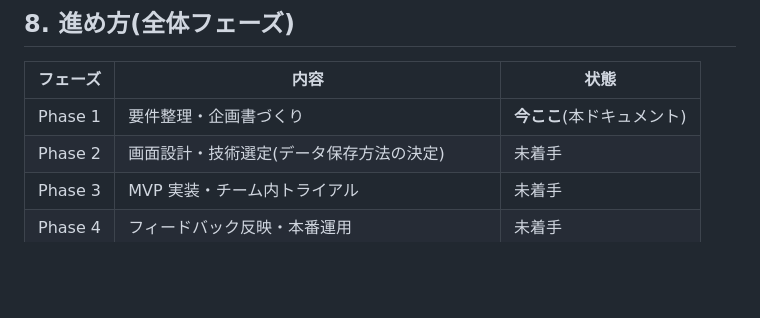
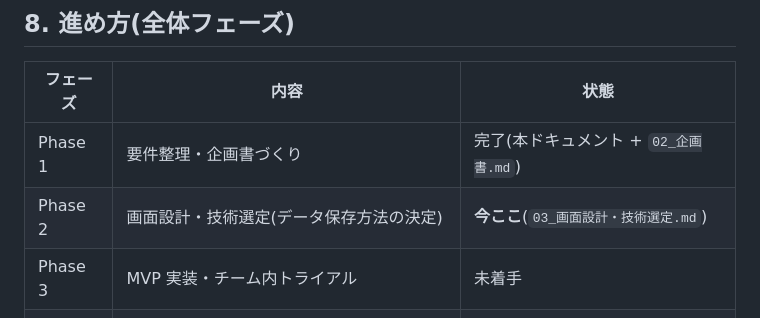
Before and after one commit to simosimo1333-png/alarm-app, a Markdown page: docs/summer-vacation-scheduler/01_要件整理.md, the part around the change. Drawn GitHub-style; blank space fills up the shorter version.

Commit message:
Phase 2: 画面設計・技術選定ドキュメントを追加(Vercel+Neon構成を推奨、4画面の設計)
Co-Authored-By: Claude Fable 5 <noreply@anthropic.com>
Claude-Session: https://claude.ai/code/session_01XWYnq2DsbpiwTJKZRZVHaD

```diff
--- a/docs/summer-vacation-scheduler/01_要件整理.md
+++ b/docs/summer-vacation-scheduler/01_要件整理.md
@@ -191,8 +191,8 @@
 
 | フェーズ | 内容 | 状態 |
 |----------|------|------|
-| Phase 1 | 要件整理・企画書づくり | **今ここ**(本ドキュメント) |
-| Phase 2 | 画面設計・技術選定(データ保存方法の決定) | 未着手 |
+| Phase 1 | 要件整理・企画書づくり | 完了(本ドキュメント + `02_企画書.md`) |
+| Phase 2 | 画面設計・技術選定(データ保存方法の決定) | **今ここ**(`03_画面設計・技術選定.md`) |
 | Phase 3 | MVP 実装・チーム内トライアル | 未着手 |
 | Phase 4 | フィードバック反映・本番運用 | 未着手 |
 | Phase 5 | 将来拡張: 部>課>係 の組織階層管理(追加・削除) | 未着手 |
```
Also changed, not shown: docs/summer-vacation-scheduler/03_画面設計・技術選定.md (added, +180 -0 lines).
